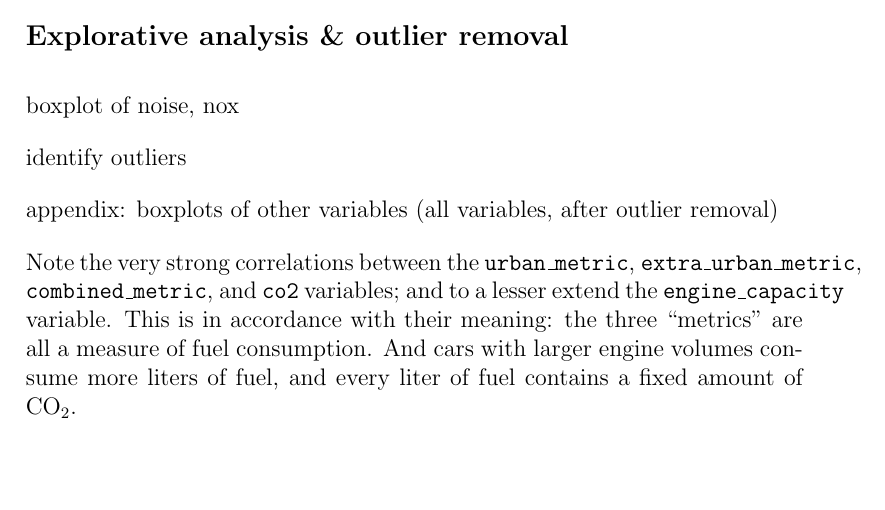
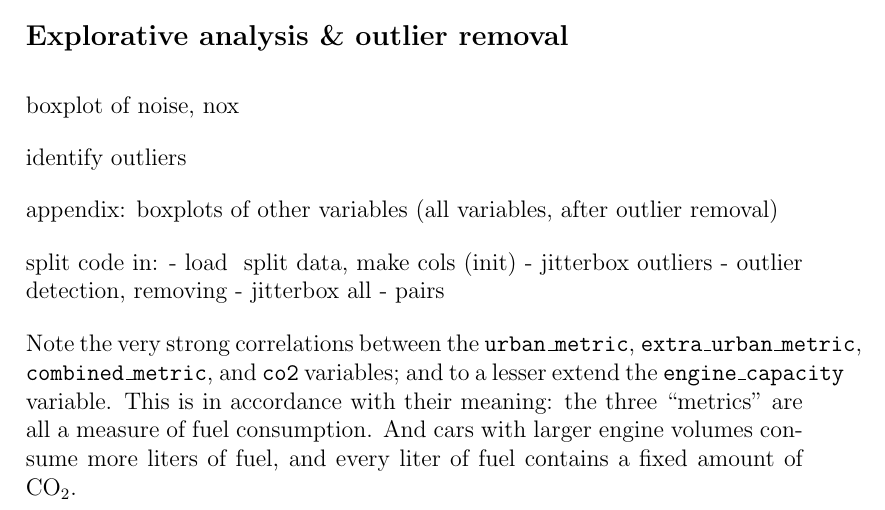
Before and after one commit to tfiers/car-multivar, a LaTeX document (main.tex): part of page 2 of 4, cut so that both start at the same text, the shorter picture padded with empty space. Compiled offline with pdfLaTeX.

Commit message:
Update on Overleaf.

```diff
--- a/main.tex
+++ b/main.tex
@@ -32,6 +32,13 @@ boxplot of noise, nox
 identify outliers
 
 appendix: boxplots of other variables (all variables, after outlier removal)
+
+split code in:
+- load & split data, make cols (init)
+- jitterbox outliers
+- outlier detection, removing
+- jitterbox all
+- pairs
 
 \begin{figure}
   \makebox[\textwidth][c]{\includegraphics[width=0.9\paperwidth]{img/pairs}}%
```
